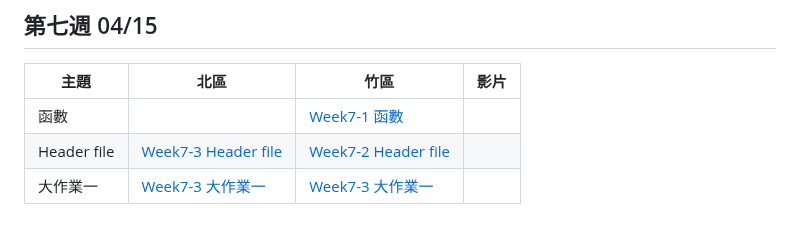
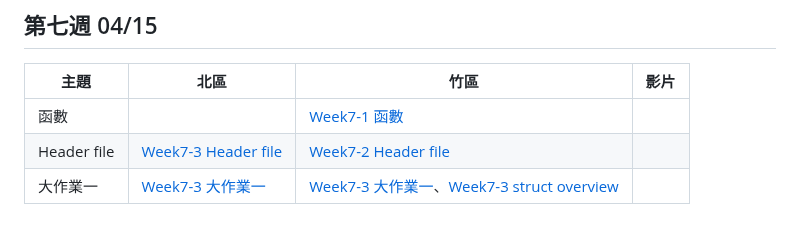
Before and after one commit to tw-csie-sprout/c2023, a Markdown page: slides.md, the part around one of its changes. GitHub-like rendering.

Commit message:
Add week7 struct slide

```diff
--- a/slides.md
+++ b/slides.md
@@ -89,7 +89,7 @@
 | ------------ | ----------------------------------------- | ---- | ---- |
 |   函數    |     | [Week7-1 函數][hc-function] |  |
 |Header file| [Week7-3 Header file][tp-headerfile] |[Week7-2 Header file][hc-headerfile]||
-| 大作業一 |  [Week7-3 大作業一][hc-project1]  | [Week7-3 大作業一][hc-project1]  |  |
+| 大作業一 |  [Week7-3 大作業一][hc-project1]  | [Week7-3 大作業一][hc-project1]、[Week7-3 struct overview][hc-struct]  |  |
 
 [hc-function]: https://drive.google.com/file/d/1hP9NC9pmK6iaktOQqH7X_Sma6UKIVze-/view
 [hc-headerfile]: https://slides.com/koios/week10-header-file-template#/1
```
Also changed, not shown: other parts of slides.md (+1 -0 lines).
